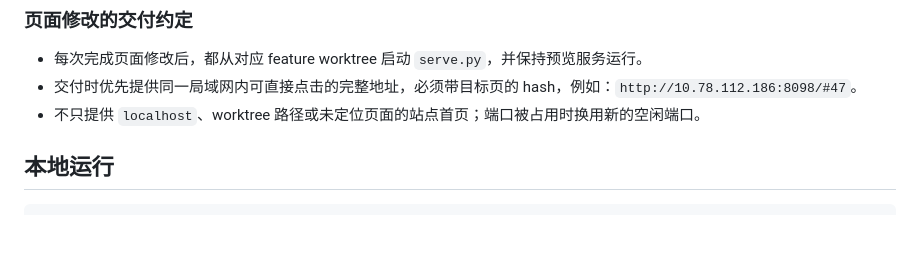
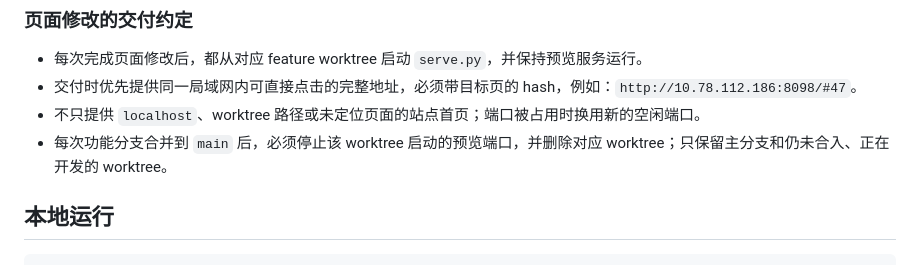
Before and after one commit to Geronimomiao/harness-deck, a Markdown page: README.md, the part around the change. Drawn GitHub-style; blank space fills up the shorter version.

Commit message:
补充合并后的 worktree 与端口清理约定

```diff
--- a/README.md
+++ b/README.md
@@ -33,6 +33,7 @@
 - 每次完成页面修改后，都从对应 feature worktree 启动 `serve.py`，并保持预览服务运行。
 - 交付时优先提供同一局域网内可直接点击的完整地址，必须带目标页的 hash，例如：`http://10.78.112.186:8098/#47`。
 - 不只提供 `localhost`、worktree 路径或未定位页面的站点首页；端口被占用时换用新的空闲端口。
+- 每次功能分支合并到 `main` 后，必须停止该 worktree 启动的预览端口，并删除对应 worktree；只保留主分支和仍未合入、正在开发的 worktree。
 
 ## 本地运行
 
```
